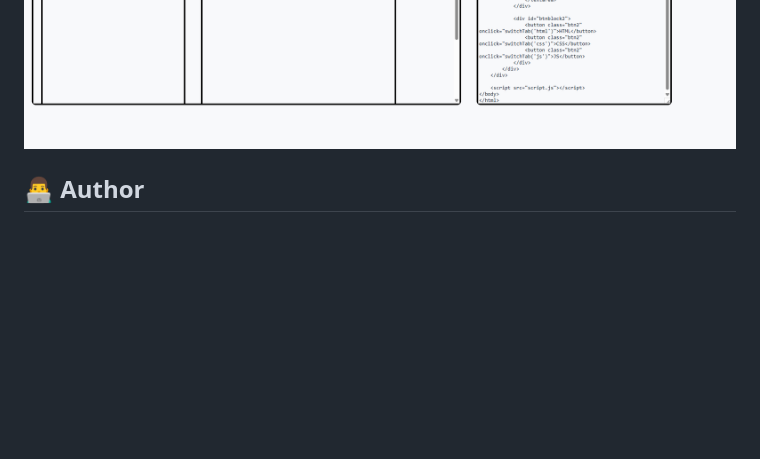
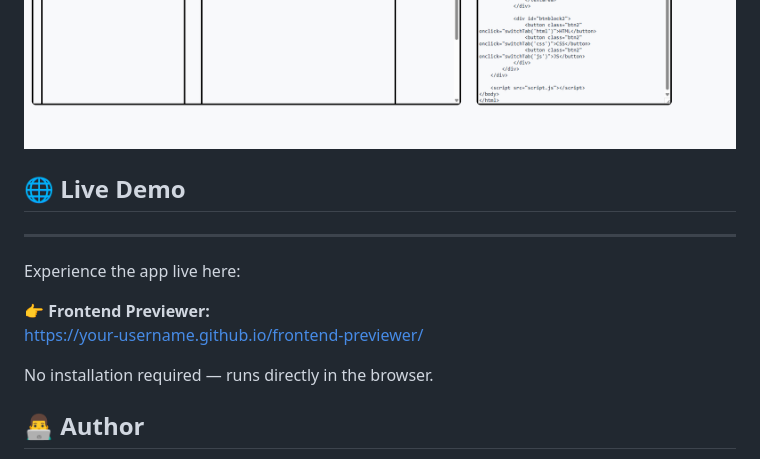
Before and after one commit to topperguy7/frontend-previewer, a Markdown page: README.md, the part around the change. GitHub-like rendering; blank space fills up the shorter version.

```diff
--- a/README.md
+++ b/README.md
@@ -93,6 +93,15 @@ This ensures:
 ![Frontend Preview](screenshots/screenshot-1.png)
 ![Frontend Preview](screenshots/screenshot-2.png)
 
+## 🌐 Live Demo
+------------------------------------------------------------------------------------------------------------------------------------------------------
+Experience the app live here:
+
+👉 **Frontend Previewer:**
+[https://your-username.github.io/frontend-previewer/](https://topperguy7.github.io/frontend-previewer/)
+
+No installation required — runs directly in the browser.
+
 👨‍💻 Author
 ------------------------------------------------------------------------------------------------------------------------------------------------------
 [topperguy]<br>
```
